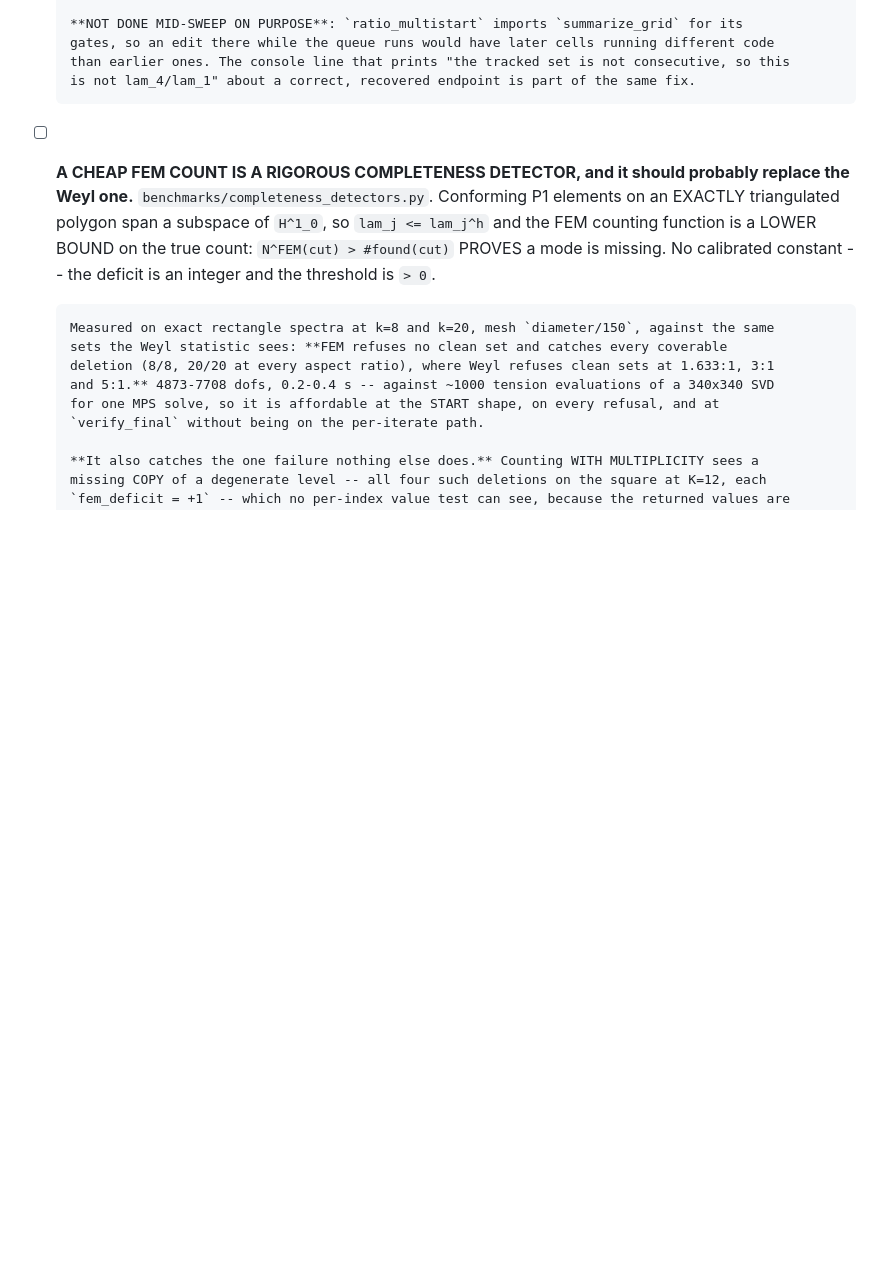
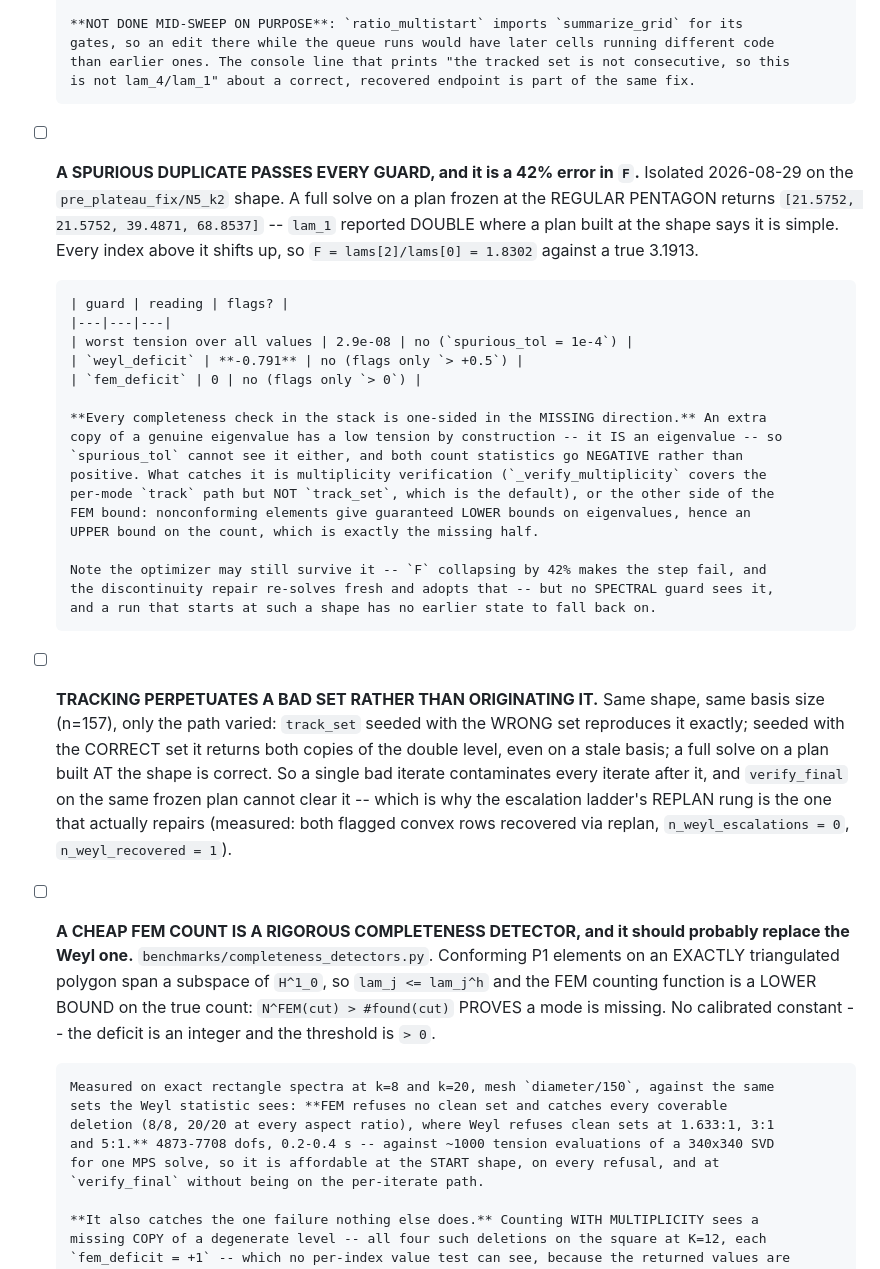
Before and after one commit to hjrrockies/douse, a Markdown page: docs/todo.md, the part around the change. Drawn GitHub-style; blank space fills up the shorter version.

Commit message:
Which path loses the eigenvalue: tracking perpetuates, the basis originates
Isolated on the shape FEM proved is missing a copy of a double eigenvalue. One
shape, one basis size (n=157), only the path varied:

    track_set, seeded with the WRONG set      one copy, then lam_5
    track_set, seeded with the CORRECT set    BOTH copies
    full solve, plan built AT the shape       BOTH copies
    full solve, plan at the REGULAR pentagon  lam_1 reported DOUBLE

So tracking does not originate the loss -- given a correct seed it is right
even on a stale basis -- it PERPETUATES one, exactly, forever. That is why a
single bad iterate contaminates a whole run and why verify_final on the same
frozen plan cannot clear it; the replan rung is what repairs, which matches the
two flagged convex rows (n_weyl_escalations=0, n_weyl_recovered=1).

And the stale basis breaks multiplicity in BOTH directions: it does not only
drop copies, it invents them. That set passes every guard in the stack --
tension 2.9e-08 against spurious_tol 1e-4, weyl_deficit -0.791, fem_deficit 0
-- while reporting F = 1.8302 where the truth is 3.1913. Every completeness
check here is one-sided in the missing direction; an extra copy of a genuine
eigenvalue has a low tension by construction and sends both count statistics
negative. Catching it needs multiplicity verification (which covers the
per-mode track path but not track_set, the default) or the other side of the
FEM bound.

Co-Authored-By: Claude Opus 5 <noreply@anthropic.com>
Claude-Session: https://claude.ai/code/session_01AjBmeiQaQ23hqidJyfoT7g

```diff
--- a/docs/todo.md
+++ b/docs/todo.md
@@ -768,6 +768,39 @@ cluster is what decides the algorithm — lowest ⇒ concave ⇒ tractable; high
       than earlier ones. The console line that prints "the tracked set is not consecutive, so this
       is not lam_4/lam_1" about a correct, recovered endpoint is part of the same fix.
 
+- [ ] **A SPURIOUS DUPLICATE PASSES EVERY GUARD, and it is a 42% error in `F`.** Isolated
+      2026-08-29 on the `pre_plateau_fix/N5_k2` shape. A full solve on a plan frozen at the
+      REGULAR PENTAGON returns `[21.5752, 21.5752, 39.4871, 68.8537]` -- `lam_1` reported DOUBLE
+      where a plan built at the shape says it is simple. Every index above it shifts up, so
+      `F = lams[2]/lams[0] = 1.8302` against a true 3.1913.
+
+      | guard | reading | flags? |
+      |---|---|---|
+      | worst tension over all values | 2.9e-08 | no (`spurious_tol = 1e-4`) |
+      | `weyl_deficit` | **-0.791** | no (flags only `> +0.5`) |
+      | `fem_deficit` | 0 | no (flags only `> 0`) |
+
+      **Every completeness check in the stack is one-sided in the MISSING direction.** An extra
+      copy of a genuine eigenvalue has a low tension by construction -- it IS an eigenvalue -- so
+      `spurious_tol` cannot see it either, and both count statistics go NEGATIVE rather than
+      positive. What catches it is multiplicity verification (`_verify_multiplicity` covers the
+      per-mode `track` path but NOT `track_set`, which is the default), or the other side of the
+      FEM bound: nonconforming elements give guaranteed LOWER bounds on eigenvalues, hence an
+      UPPER bound on the count, which is exactly the missing half.
+
+      Note the optimizer may still survive it -- `F` collapsing by 42% makes the step fail, and
+      the discontinuity repair re-solves fresh and adopts that -- but no SPECTRAL guard sees it,
+      and a run that starts at such a shape has no earlier state to fall back on.
+
+- [ ] **TRACKING PERPETUATES A BAD SET RATHER THAN ORIGINATING IT.** Same shape, same basis size
+      (n=157), only the path varied: `track_set` seeded with the WRONG set reproduces it exactly;
+      seeded with the CORRECT set it returns both copies of the double level, even on a stale
+      basis; a full solve on a plan built AT the shape is correct. So a single bad iterate
+      contaminates every iterate after it, and `verify_final` on the same frozen plan cannot clear
+      it -- which is why the escalation ladder's REPLAN rung is the one that actually repairs
+      (measured: both flagged convex rows recovered via replan, `n_weyl_escalations = 0`,
+      `n_weyl_recovered = 1`).
+
 - [ ] **A CHEAP FEM COUNT IS A RIGOROUS COMPLETENESS DETECTOR, and it should probably replace the
       Weyl one.** `benchmarks/completeness_detectors.py`. Conforming P1 elements on an EXACTLY
       triangulated polygon span a subspace of `H^1_0`, so `lam_j <= lam_j^h` and the FEM counting
```
